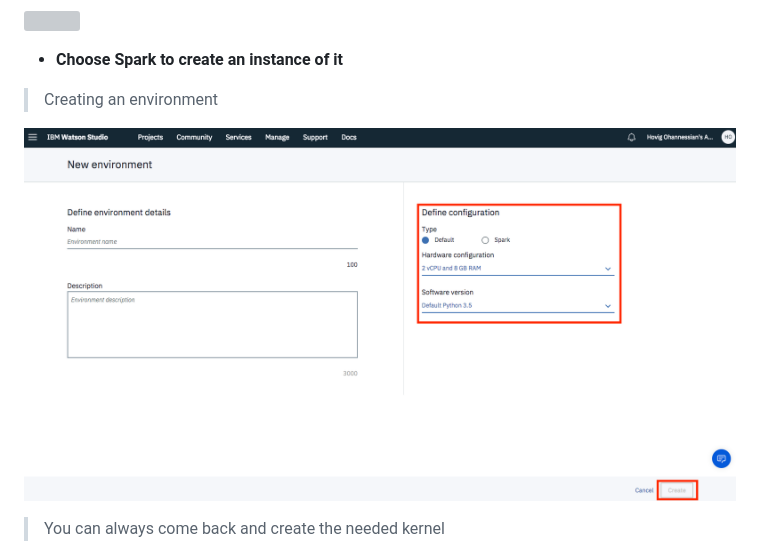
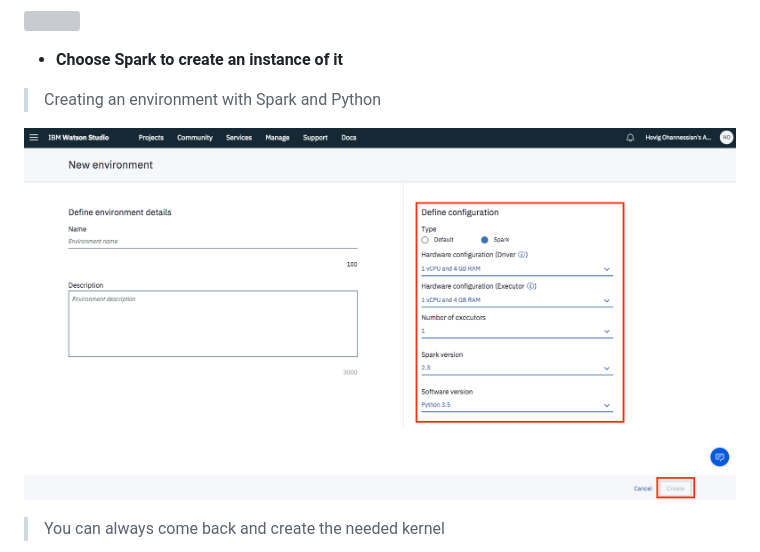
Before and after one commit to IBM/pulse-iot-wml-mobile-health, a Markdown page: IBMStudios.md, the part around the change. GitHub-like rendering; pictures changed too: public/img/spark-1.png (added); grey boxes are pictures that could not be loaded.

Commit message:
updated an image

```diff
--- a/IBMStudios.md
+++ b/IBMStudios.md
@@ -18,9 +18,9 @@ At IBM Watson Studio is where you can analyze data using Jupyter Notebooks and R
 
 - __Choose Spark to create an instance of it__
 
-> Creating an environment
+> Creating an environment with Spark and Python
 
-![](public/img/spark.png)
+![](public/img/spark-1.png)
 
 > You can always come back and create the needed kernel
 
```
